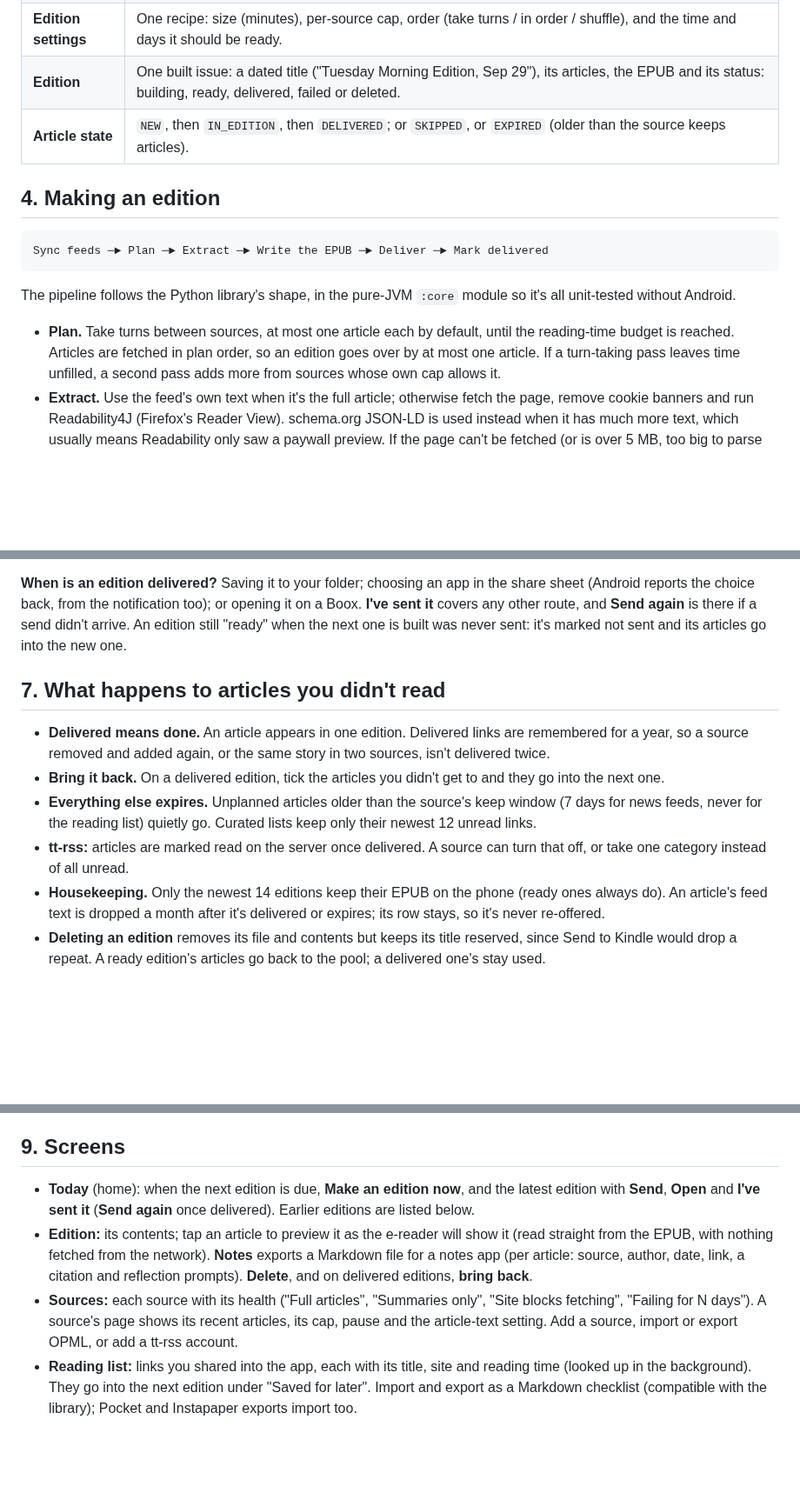
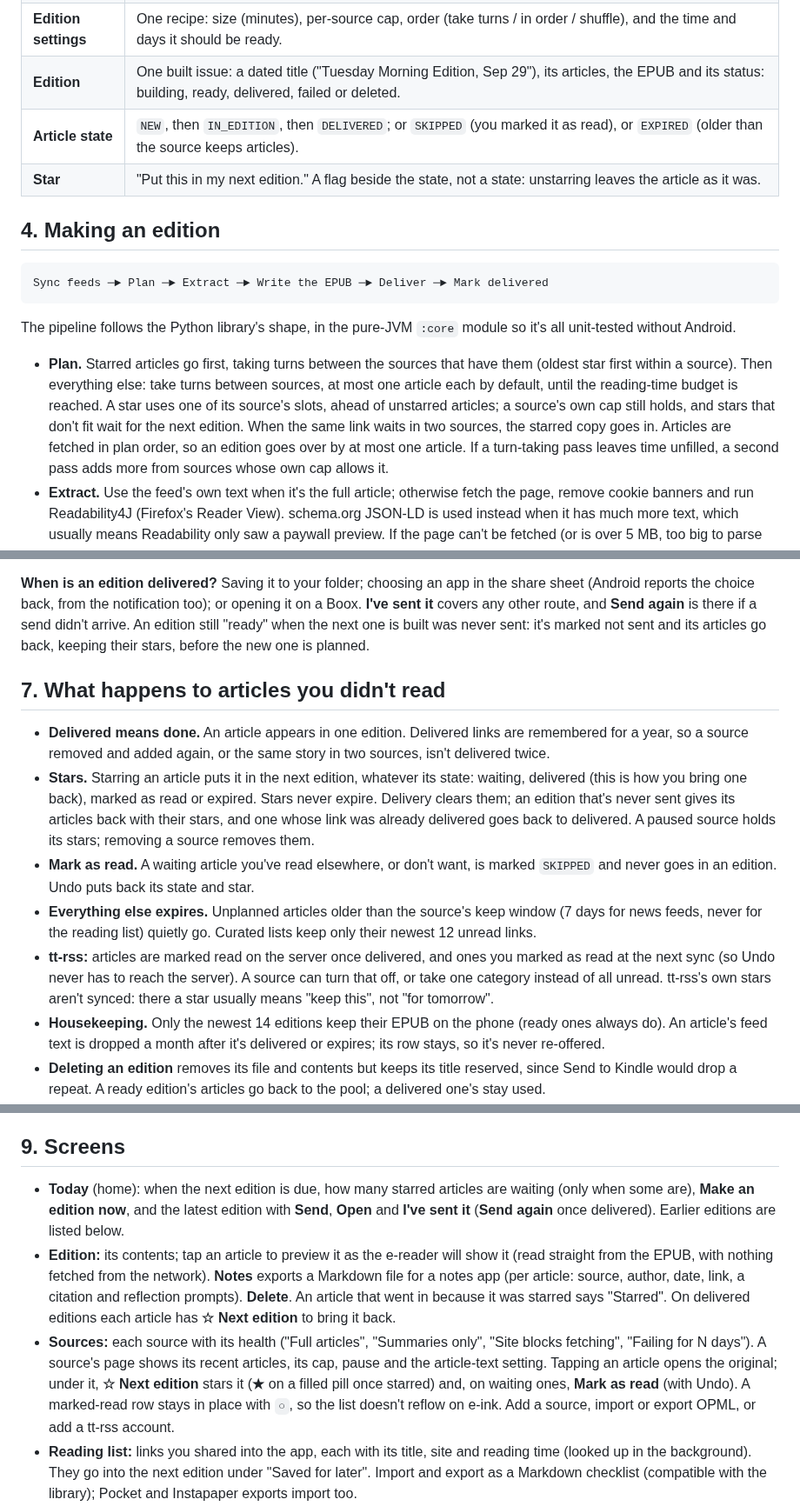
Before and after one commit to madCode/newspaperss, a Markdown page: docs/DESIGN.md, 3 parts joined by grey strips. Shown at 87% size. GitHub-like rendering; blank space fills up the shorter version.

```diff
--- a/docs/DESIGN.md
+++ b/docs/DESIGN.md
@@ -48,7 +48,8 @@ This document describes how the app works today. What's planned is in
 | **Section** | A heading in the edition's contents. Sections come from OPML folders, and the reading list is "Saved for later". |
 | **Edition settings** | One recipe: size (minutes), per-source cap, order (take turns / in order / shuffle), and the time and days it should be ready. |
 | **Edition** | One built issue: a dated title ("Tuesday Morning Edition, Sep 29"), its articles, the EPUB and its status: building, ready, delivered, failed or deleted. |
-| **Article state** | `NEW`, then `IN_EDITION`, then `DELIVERED`; or `SKIPPED`, or `EXPIRED` (older than the source keeps articles). |
+| **Article state** | `NEW`, then `IN_EDITION`, then `DELIVERED`; or `SKIPPED` (you marked it as read), or `EXPIRED` (older than the source keeps articles). |
+| **Star** | "Put this in my next edition." A flag beside the state, not a state: unstarring leaves the article as it was. |
 
 ## 4. Making an edition
 
@@ -59,8 +60,13 @@ Sync feeds ─► Plan ─► Extract ─► Write the EPUB ─► Deliver ─
 The pipeline follows the Python library's shape, in the pure-JVM `:core`
 module so it's all unit-tested without Android.
 
-- **Plan.** Take turns between sources, at most one article each by default,
-  until the reading-time budget is reached. Articles are fetched in plan
+- **Plan.** Starred articles go first, taking turns between the sources
+  that have them (oldest star first within a source). Then everything
+  else: take turns between sources, at most one article each by default,
+  until the reading-time budget is reached. A star uses one of its
+  source's slots, ahead of unstarred articles; a source's own cap still
+  holds, and stars that don't fit wait for the next edition. When the same
+  link waits in two sources, the starred copy goes in. Articles are fetched in plan
   order, so an edition goes over by at most one article. If a turn-taking
   pass leaves time unfilled, a second pass adds more from sources whose own
   cap allows it.
@@ -137,20 +143,30 @@ in the share sheet (Android reports the choice back, from the notification
 too); or opening it on a Boox. **I've sent it** covers any other route, and
 **Send again** is there if a send didn't arrive. An edition still "ready"
 when the next one is built was never sent: it's marked not sent and its
-articles go into the new one.
+articles go back, keeping their stars, before the new one is planned.
 
 ## 7. What happens to articles you didn't read
 
 - **Delivered means done.** An article appears in one edition. Delivered
   links are remembered for a year, so a source removed and added again, or
   the same story in two sources, isn't delivered twice.
-- **Bring it back.** On a delivered edition, tick the articles you didn't
-  get to and they go into the next one.
+- **Stars.** Starring an article puts it in the next edition, whatever its
+  state: waiting, delivered (this is how you bring one back), marked as
+  read or expired. Stars never expire. Delivery clears them; an edition
+  that's never sent gives its articles back with their stars, and one whose
+  link was already delivered goes back to delivered. A paused source holds
+  its stars; removing a source removes them.
+- **Mark as read.** A waiting article you've read elsewhere, or don't want,
+  is marked `SKIPPED` and never goes in an edition. Undo puts back its state
+  and star.
 - **Everything else expires.** Unplanned articles older than the source's
   keep window (7 days for news feeds, never for the reading list) quietly
   go. Curated lists keep only their newest 12 unread links.
-- **tt-rss:** articles are marked read on the server once delivered. A
-  source can turn that off, or take one category instead of all unread.
+- **tt-rss:** articles are marked read on the server once delivered, and
+  ones you marked as read at the next sync (so Undo never has to reach the
+  server). A source can turn that off, or take one category instead of all
+  unread. tt-rss's own stars aren't synced: there a star usually means
+  "keep this", not "for tomorrow".
 - **Housekeeping.** Only the newest 14 editions keep their EPUB on the
   phone (ready ones always do). An article's feed text is dropped a month
   after it's delivered or expires; its row stays, so it's never re-offered.
@@ -174,17 +190,24 @@ articles go into the new one.
 
 ## 9. Screens
 
-- **Today** (home): when the next edition is due, **Make an edition now**,
-  and the latest edition with **Send**, **Open** and **I've sent it**
-  (**Send again** once delivered). Earlier editions are listed below.
+- **Today** (home): when the next edition is due, how many starred articles
+  are waiting (only when some are), **Make an edition now**, and the latest
+  edition with **Send**, **Open** and **I've sent it** (**Send again** once
+  delivered). Earlier editions are listed below.
 - **Edition:** its contents; tap an article to preview it as the e-reader
   will show it (read straight from the EPUB, with nothing fetched from the
   network). **Notes** exports a Markdown file for a notes app (per article:
   source, author, date, link, a citation and reflection prompts).
-  **Delete**, and on delivered editions, **bring back**.
+  **Delete**. An article that went in because it was starred says
+  "Starred". On delivered editions each article has **☆ Next edition** to
+  bring it back.
 - **Sources:** each source with its health ("Full articles", "Summaries
   only", "Site blocks fetching", "Failing for N days"). A source's page
   shows its recent articles, its cap, pause and the article-text setting.
+  Tapping an article opens the original; under it, **☆ Next edition**
+  stars it (**★** on a filled pill once starred) and, on waiting ones,
+  **Mark as read** (with Undo). A marked-read row stays in place with `○`,
+  so the list doesn't reflow on e-ink.
   Add a source, import or export OPML, or add a tt-rss account.
 - **Reading list:** links you shared into the app, each with its title,
   site and reading time (looked up in the background). They go into the
```
Also changed, not shown: README.md (+4 -2 lines), docs/BACKLOG.md (+2 -13 lines), docs/screenshots/05-today.png, docs/screenshots/05b-edition-detail.png, docs/screenshots/06b-source-detail.png.
